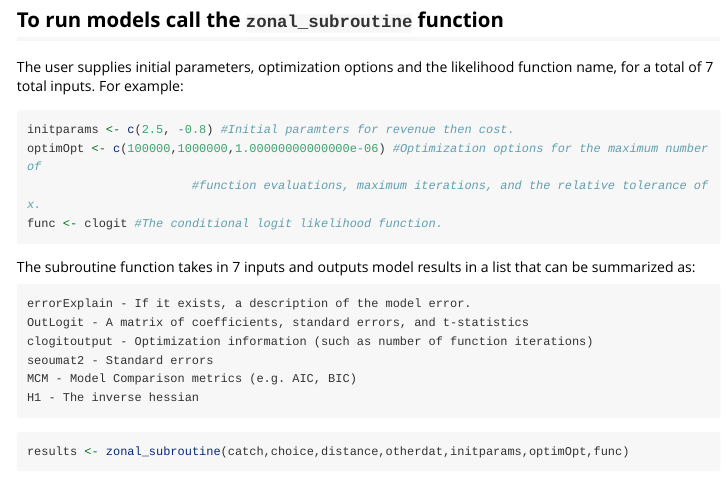
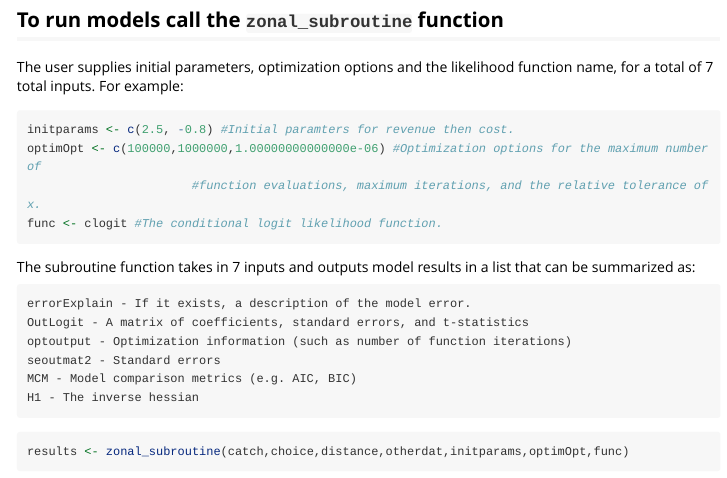
Before and after one commit to fquezadae/allen-code-JAERE, an R Markdown document (vignettes/barebones.FishSET.vignette.Rmd): the page in a window 1100 px wide, from 1350 px down. Rendered offline with R 4.5, knitr and Pandoc, with nearby package versions; some code elsewhere in the file could not run offline; long lines of code are wrapped.

Commit message:
Changed name in subroutine output to be more general (and make sense)

````diff
--- a/R/zonal_subroutine.r
+++ b/R/zonal_subroutine.r
@@ -22,7 +22,7 @@ zonal_subroutine <- function(catch,choice,distance,otherdat,initparams,optimOpt,
 
 errorExplain <- NULL
 OutLogit <- NULL
-clogitoutput <- NULL
+optoutput <- NULL
 seoutmat2 <- NULL
 MCM <- NULL
 H1 <- NULL
@@ -86,13 +86,13 @@ se2 <- sqrt(diag2)
 
 outmat2 <- t(q2)
 seoutmat2 <- t(se2)
-clogitoutput <- output
+optoutput <- output
 tLogit <- t(outmat2/se2)
 OutLogit <- cbind(t(outmat2), as.matrix(se2), (tLogit))
 }
 
 #############################################################################
 
-return(list(errorExplain=errorExplain,OutLogit=OutLogit,clogitoutput=clogitoutput,seoutmat2=seoutmat2,MCM=MCM,H1=H1))
+return(list(errorExplain=errorExplain,OutLogit=OutLogit,optoutput=optoutput,seoutmat2=seoutmat2,MCM=MCM,H1=H1))
 
 }
--- a/vignettes/barebones.FishSET.vignette.Rmd
+++ b/vignettes/barebones.FishSET.vignette.Rmd
@@ -90,9 +90,9 @@ The subroutine function takes in 7 inputs and outputs model results in a list th
 
 	errorExplain - If it exists, a description of the model error.
 	OutLogit - A matrix of coefficients, standard errors, and t-statistics
-	clogitoutput - Optimization information (such as number of function iterations)
-	seoumat2 - Standard errors
-	MCM - Model Comparison metrics (e.g. AIC, BIC)
+	optoutput - Optimization information (such as number of function iterations)
+	seoutmat2 - Standard errors
+	MCM - Model comparison metrics (e.g. AIC, BIC)
 	H1 - The inverse hessian
 
 ```{r, echo=TRUE}
````
Also changed, not shown: R/zonal_subroutine.r (2 more changed lines), 1 other file.
